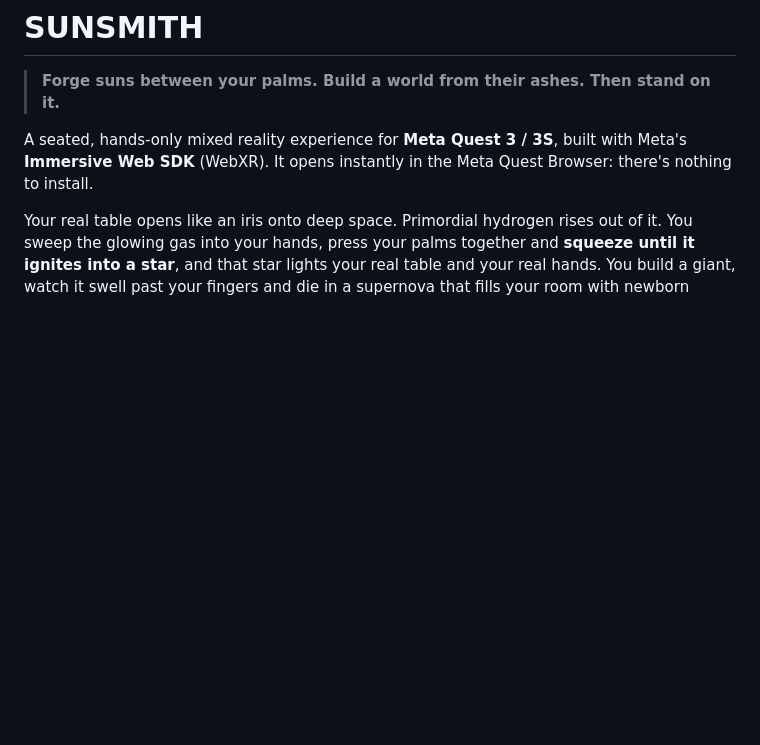
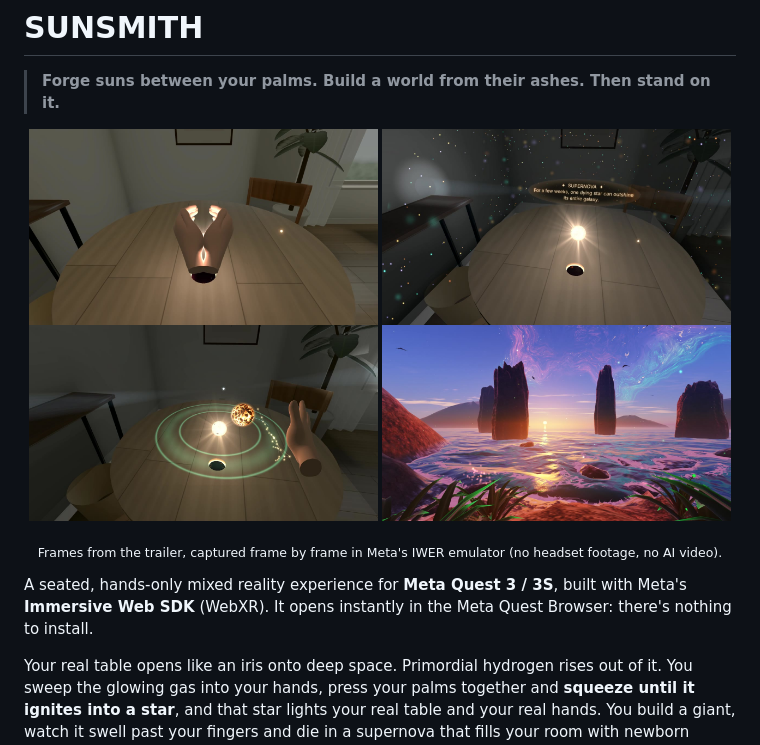
Before and after one commit to preetchangede/VR, a Markdown page: README.md, the part around the change. Rendered like a GitHub page; pictures changed too: docs/media/dawn-shore.jpg (added), docs/media/ignite-palms.jpg (added), docs/media/pinch-orbit.jpg (added); blank space fills up the shorter version.

```diff
--- a/README.md
+++ b/README.md
@@ -1,6 +1,14 @@
 # SUNSMITH
 
 > **Forge suns between your palms. Build a world from their ashes. Then stand on it.**
+
+<p align="center">
+  <img src="docs/media/ignite-palms.jpg" width="49%" alt="Palms pressed together on a real table, a newborn star's light between them">
+  <img src="docs/media/supernova-room.jpg" width="49%" alt="After the supernova: newborn elements fill the room and a pulsar beam sweeps the wall">
+  <img src="docs/media/pinch-orbit.jpg" width="49%" alt="A molten world released into orbit through the glowing habitable-zone rings">
+  <img src="docs/media/dawn-shore.jpg" width="49%" alt="Dawn on the world you made, under the sun you ignited">
+</p>
+<p align="center"><sub>Frames from the trailer, captured frame by frame in Meta's IWER emulator (no headset footage, no AI video).</sub></p>
 
 A seated, hands-only mixed reality experience for **Meta Quest 3 / 3S**, built with Meta's **Immersive Web SDK** (WebXR). It opens instantly in the Meta Quest Browser: there's nothing to install.
 
```
Also changed, not shown: docs/media/ocean-world.jpg (added), 4 other files.
